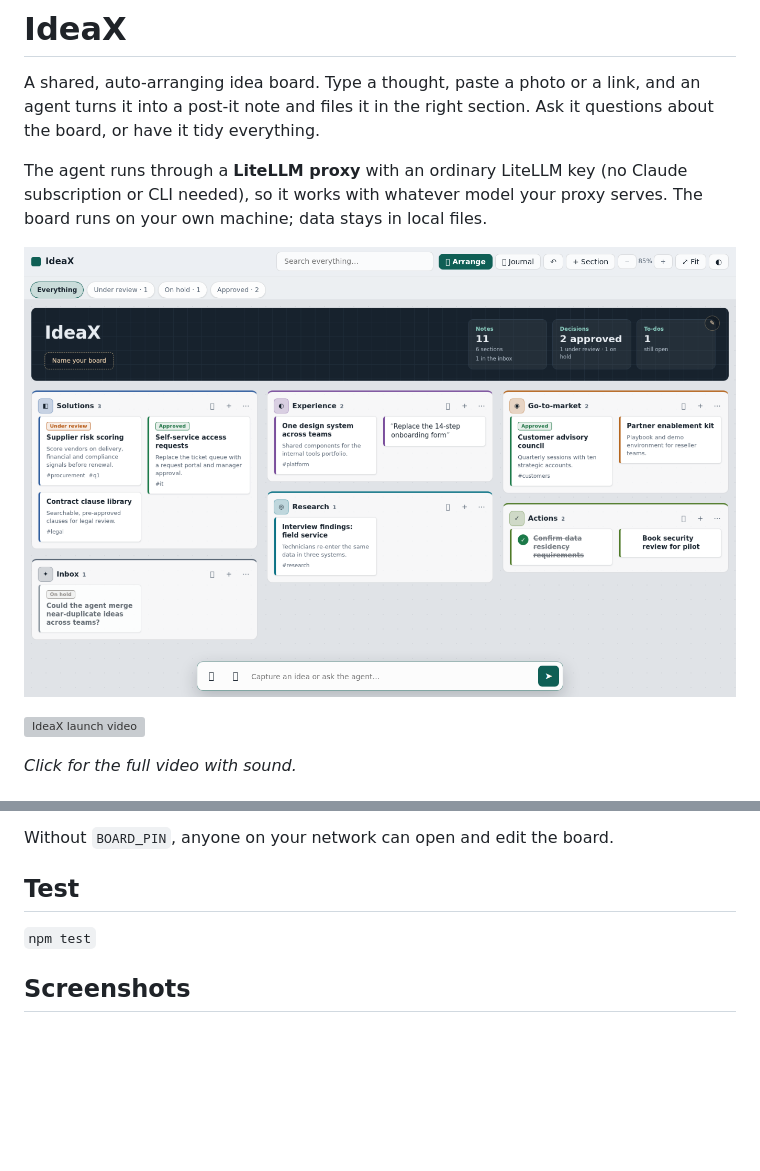
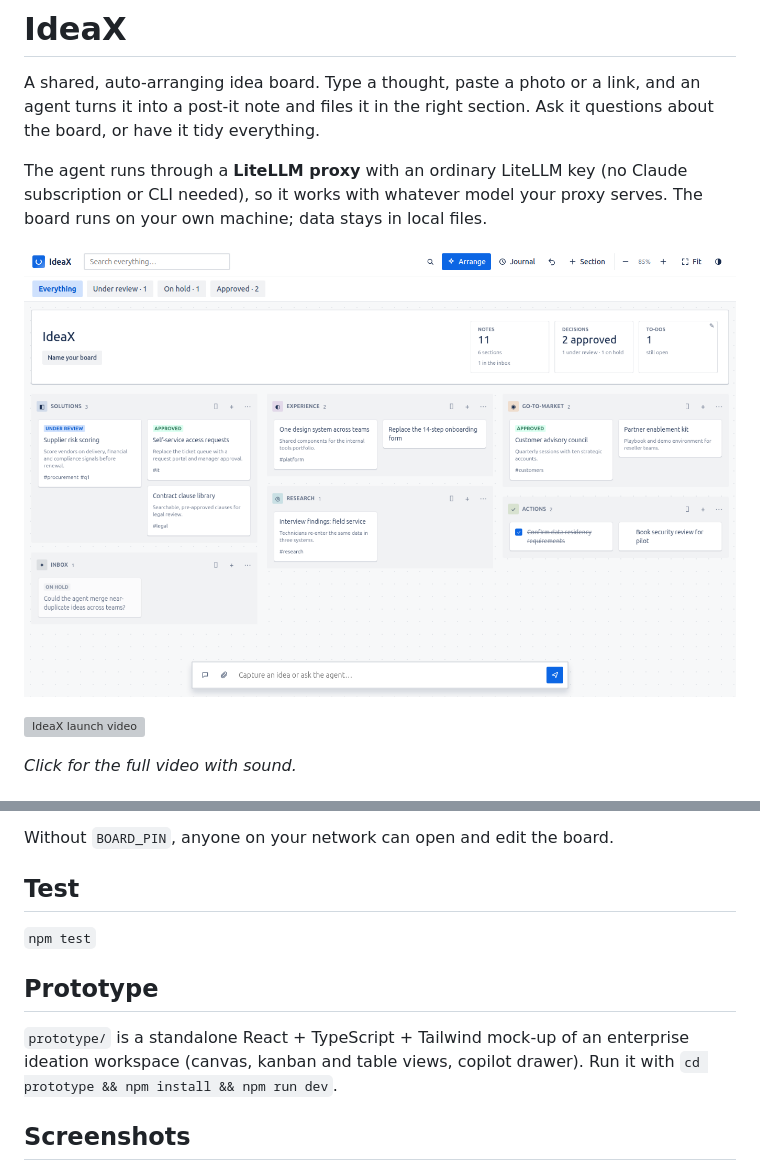
Before and after one commit to WIRIN-prod/IdeaX, a Markdown page: README.md, 2 parts joined by grey strips. Rendered like a GitHub page; pictures changed too: docs/screenshots/overview.png; blank space fills up the shorter version; grey boxes are pictures that could not be loaded.

```diff
--- a/README.md
+++ b/README.md
@@ -51,6 +51,10 @@ Without `BOARD_PIN`, anyone on your network can open and edit the board.
 
 `npm test`
 
+## Prototype
+
+`prototype/` is a standalone React + TypeScript + Tailwind mock-up of an enterprise ideation workspace (canvas, kanban and table views, copilot drawer). Run it with `cd prototype && npm install && npm run dev`.
+
 ## Screenshots
 
 `docs/screenshots/` is generated by `scripts/screenshots.mjs` (needs `npm i --no-save playwright`; set `CHROME_PATH` to a Chromium binary if Playwright's own isn't installed). Install an emoji font first, or icons render as boxes.
```
Also changed, not shown: 6 other files.
